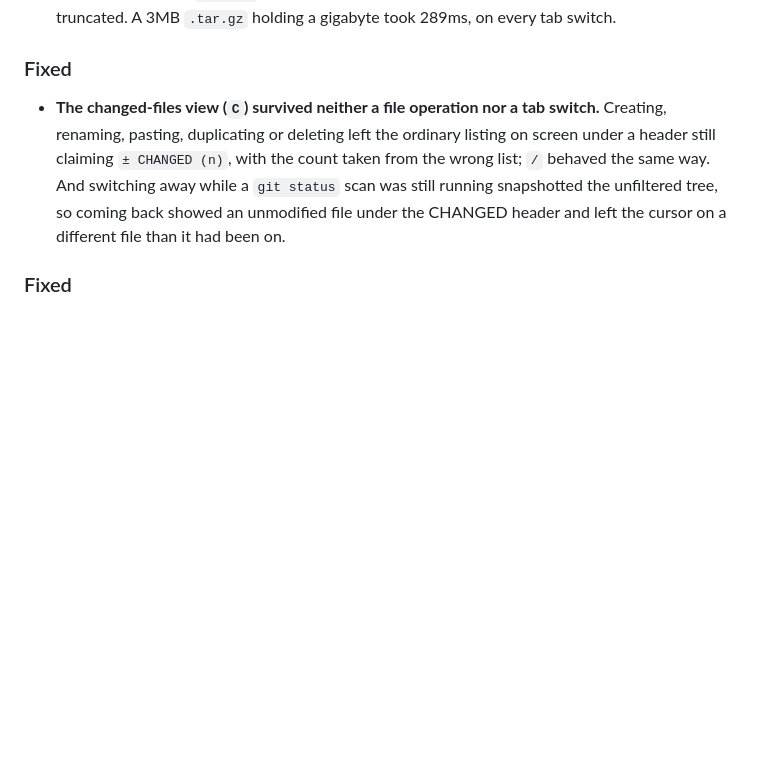
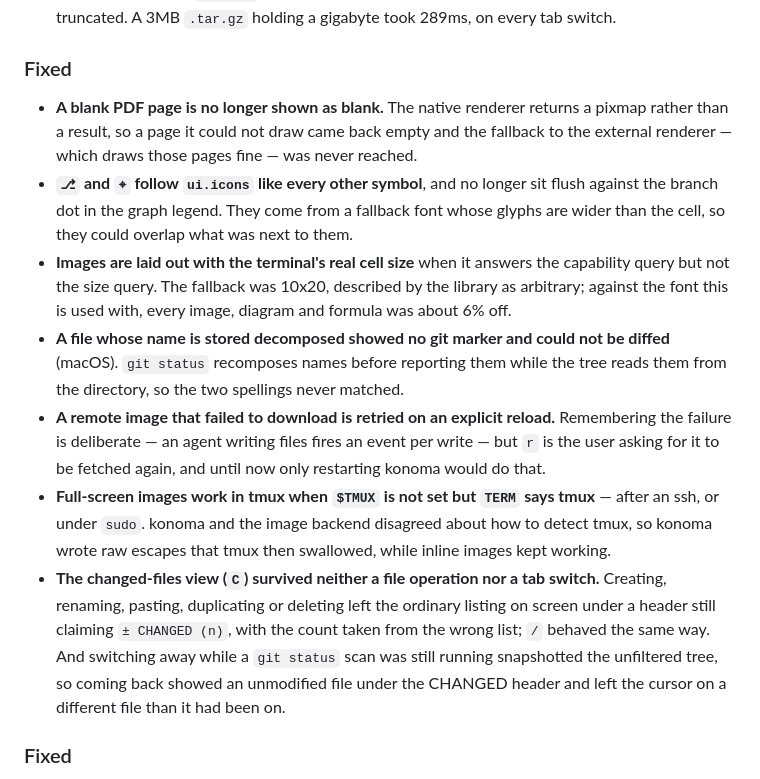
Before and after one commit to LESIM-Co-Ltd/konoma, a Markdown page: CHANGELOG.md, the part around the change. Rendered like a GitHub page; blank space fills up the shorter version.

Commit message:
docs(changelog): record the remaining audit fixes

```diff
--- a/CHANGELOG.md
+++ b/CHANGELOG.md
@@ -16,6 +16,24 @@ All notable changes to konoma are documented in this file. The format is based o
   truncated. A 3MB `.tar.gz` holding a gigabyte took 289ms, on every tab switch.
 
 ### Fixed
+- **A blank PDF page is no longer shown as blank.** The native renderer returns a pixmap rather than a
+  result, so a page it could not draw came back empty and the fallback to the external renderer —
+  which draws those pages fine — was never reached.
+- **`⎇` and `⌖` follow `ui.icons` like every other symbol**, and no longer sit flush against the branch
+  dot in the graph legend. They come from a fallback font whose glyphs are wider than the cell, so
+  they could overlap what was next to them.
+- **Images are laid out with the terminal's real cell size** when it answers the capability query but
+  not the size query. The fallback was 10x20, described by the library as arbitrary; against the font
+  this is used with, every image, diagram and formula was about 6% off.
+- **A file whose name is stored decomposed showed no git marker and could not be diffed** (macOS).
+  `git status` recomposes names before reporting them while the tree reads them from the directory, so
+  the two spellings never matched.
+- **A remote image that failed to download is retried on an explicit reload.** Remembering the failure
+  is deliberate — an agent writing files fires an event per write — but `r` is the user asking for it
+  to be fetched again, and until now only restarting konoma would do that.
+- **Full-screen images work in tmux when `$TMUX` is not set but `TERM` says tmux** — after an ssh, or
+  under `sudo`. konoma and the image backend disagreed about how to detect tmux, so konoma wrote raw
+  escapes that tmux then swallowed, while inline images kept working.
 - **The changed-files view (`C`) survived neither a file operation nor a tab switch.** Creating,
   renaming, pasting, duplicating or deleting left the ordinary listing on screen under a header still
   claiming `± CHANGED (n)`, with the count taken from the wrong list; `/` behaved the same way. And
```
